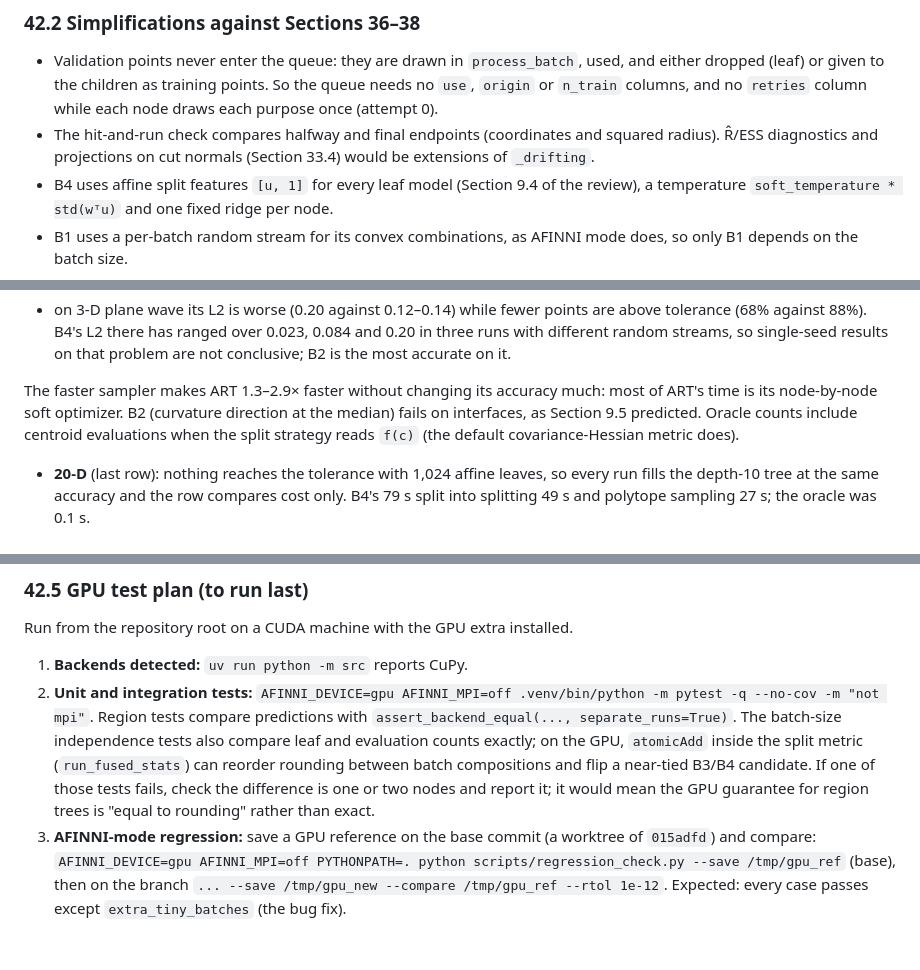
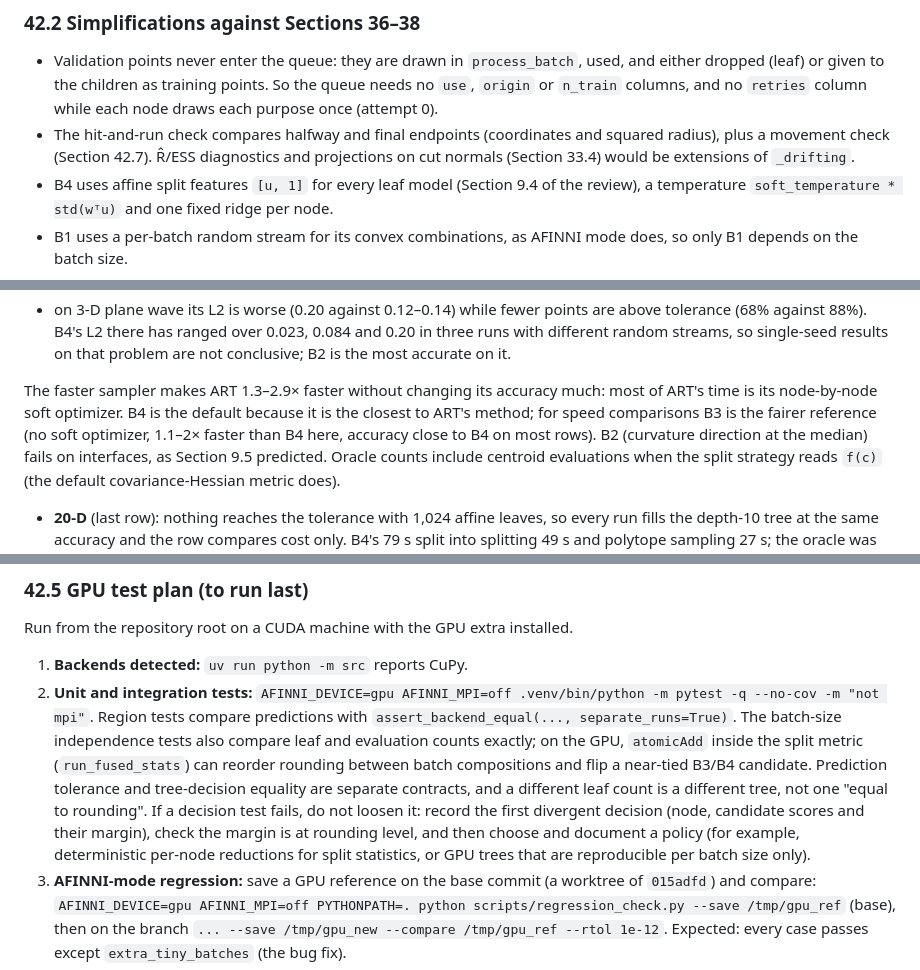
Before and after one commit to ut-padas/affini, a Markdown page: AFINNI_ART_DESIGN.md, 3 parts joined by grey strips. Drawn GitHub-style; blank space fills up the shorter version.

```diff
--- a/AFINNI_ART_DESIGN.md
+++ b/AFINNI_ART_DESIGN.md
@@ -1891,8 +1893,8 @@ code differs from Sections 36–38 it is the simpler version described in 42.2.
   no `use`, `origin` or `n_train` columns, and no `retries` column while each node draws
   each purpose once (attempt 0).
 - The hit-and-run check compares halfway and final endpoints (coordinates and squared
-  radius). R̂/ESS diagnostics and projections on cut normals (Section 33.4) would be
-  extensions of `_drifting`.
+  radius), plus a movement check (Section 42.7). R̂/ESS diagnostics and projections on
+  cut normals (Section 33.4) would be extensions of `_drifting`.
 - B4 uses affine split features `[u, 1]` for every leaf model (Section 9.4 of the
   review), a temperature `soft_temperature * std(wᵀu)` and one fixed ridge per node.
 - B1 uses a per-batch random stream for its convex combinations, as AFINNI mode
@@ -1958,7 +1962,9 @@ code differs from Sections 36–38 it is the simpler version described in 42.2.
     not conclusive; B2 is the most accurate on it.
 
   The faster sampler makes ART 1.3–2.9× faster without changing its accuracy much: most of
-  ART's time is its node-by-node soft optimizer. B2 (curvature direction at the median)
+  ART's time is its node-by-node soft optimizer. B4 is the default because it is the
+  closest to ART's method; for speed comparisons B3 is the fairer reference (no soft
+  optimizer, 1.1–2× faster than B4 here, accuracy close to B4 on most rows). B2 (curvature direction at the median)
   fails on interfaces, as Section 9.5 predicted. Oracle counts include centroid evaluations
   when the split strategy reads `f(c)` (the default covariance-Hessian metric does).
 
@@ -2013,9 +2019,13 @@ Run from the repository root on a CUDA machine with the GPU extra installed.
    Region tests compare predictions with `assert_backend_equal(..., separate_runs=True)`.
    The batch-size independence tests also compare leaf and evaluation counts exactly; on
    the GPU, `atomicAdd` inside the split metric (`run_fused_stats`) can reorder rounding
-   between batch compositions and flip a near-tied B3/B4 candidate. If one of those tests
-   fails, check the difference is one or two nodes and report it; it would mean the GPU
-   guarantee for region trees is "equal to rounding" rather than exact.
+   between batch compositions and flip a near-tied B3/B4 candidate. Prediction tolerance
+   and tree-decision equality are separate contracts, and a different leaf count is a
+   different tree, not one "equal to rounding". If a decision test fails, do not loosen
+   it: record the first divergent decision (node, candidate scores and their margin),
+   check the margin is at rounding level, and then choose and document a policy (for
+   example, deterministic per-node reductions for split statistics, or GPU trees that are
+   reproducible per batch size only).
 3. **AFINNI-mode regression:** save a GPU reference on the base commit (a worktree of
    `015adfd`) and compare:
    `AFINNI_DEVICE=gpu AFINNI_MPI=off PYTHONPATH=. python scripts/regression_check.py --save /tmp/gpu_ref`
```
Also changed, not shown: other parts of AFINNI_ART_DESIGN.md (+49 -11 lines), examples/USAGE.md (+4 -3 lines).
